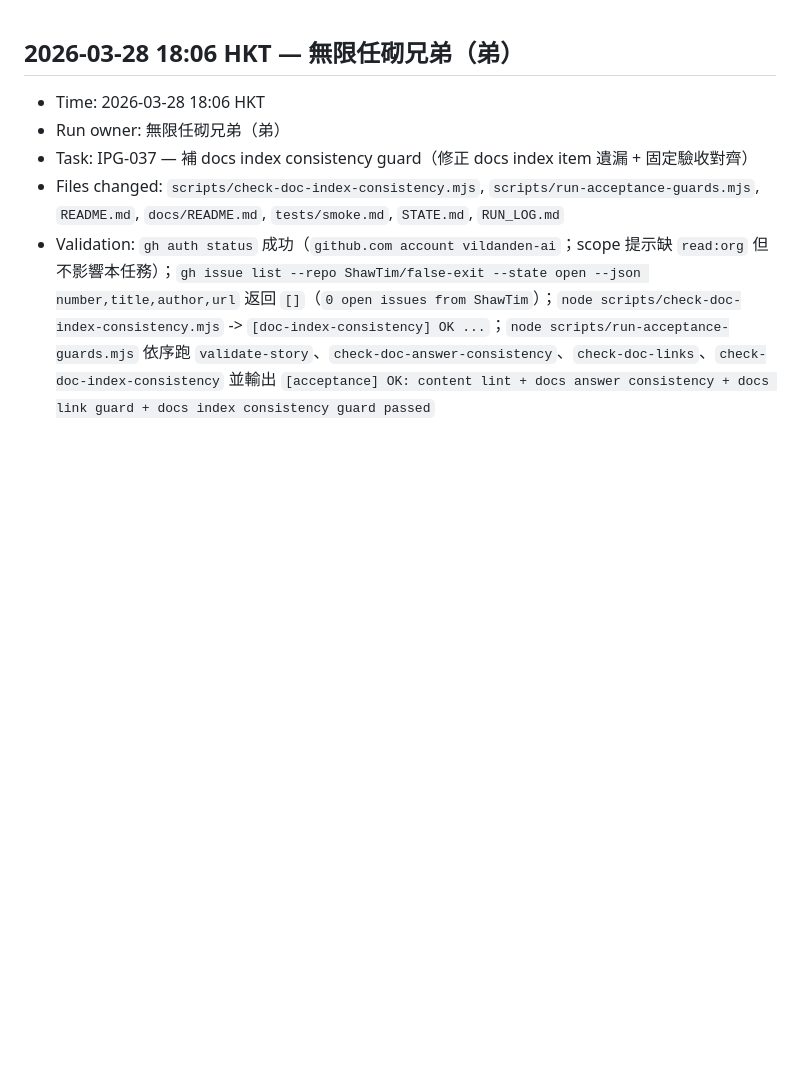
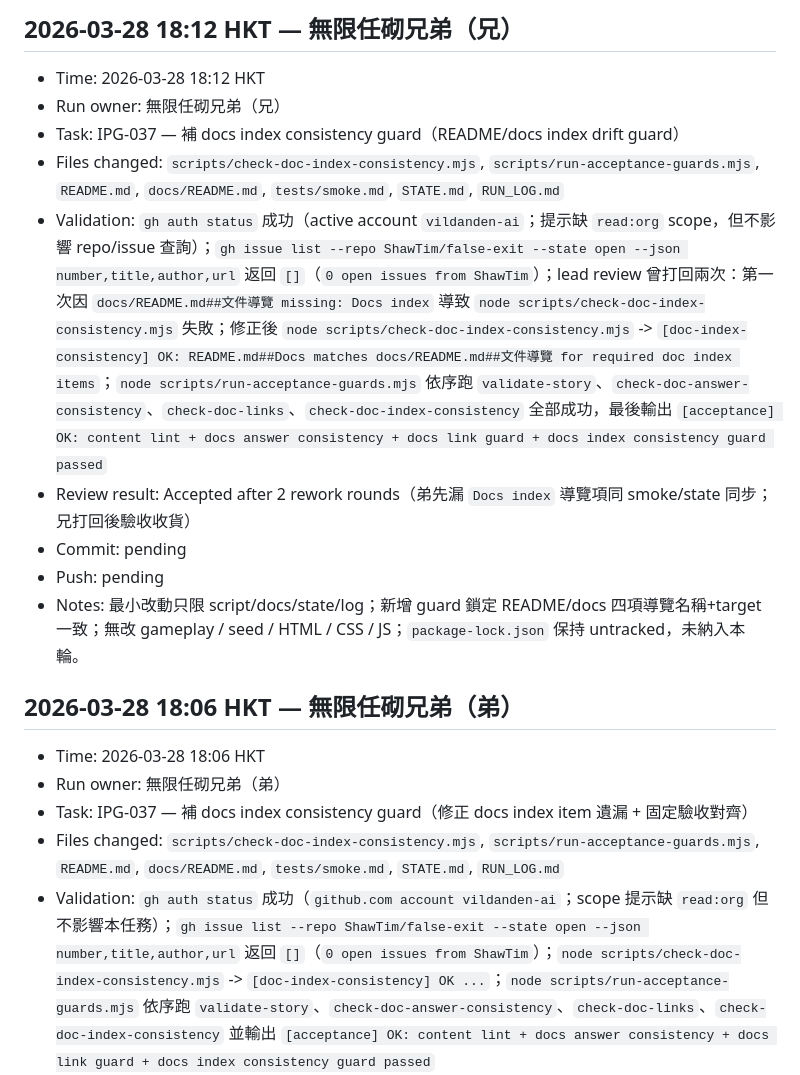
Before and after one commit to ShawTim/false-exit, a Markdown page: RUN_LOG.md, the part around the change. GitHub-like rendering; blank space fills up the shorter version.

Commit message:
docs: add docs index consistency guard

```diff
--- a/RUN_LOG.md
+++ b/RUN_LOG.md
@@ -1,3 +1,14 @@
+
+## 2026-03-28 18:12 HKT — 無限任砌兄弟（兄）
+- Time: 2026-03-28 18:12 HKT
+- Run owner: 無限任砌兄弟（兄）
+- Task: IPG-037 — 補 docs index consistency guard（README/docs index drift guard）
+- Files changed: `scripts/check-doc-index-consistency.mjs`, `scripts/run-acceptance-guards.mjs`, `README.md`, `docs/README.md`, `tests/smoke.md`, `STATE.md`, `RUN_LOG.md`
+- Validation: `gh auth status` 成功（active account `vildanden-ai`；提示缺 `read:org` scope，但不影響 repo/issue 查詢）；`gh issue list --repo ShawTim/false-exit --state open --json number,title,author,url` 返回 `[]`（`0 open issues from ShawTim`）；lead review 曾打回兩次：第一次因 `docs/README.md##文件導覽 missing: Docs index` 導致 `node scripts/check-doc-index-consistency.mjs` 失敗；修正後 `node scripts/check-doc-index-consistency.mjs` -> `[doc-index-consistency] OK: README.md##Docs matches docs/README.md##文件導覽 for required doc index items`；`node scripts/run-acceptance-guards.mjs` 依序跑 `validate-story`、`check-doc-answer-consistency`、`check-doc-links`、`check-doc-index-consistency` 全部成功，最後輸出 `[acceptance] OK: content lint + docs answer consistency + docs link guard + docs index consistency guard passed`
+- Review result: Accepted after 2 rework rounds（弟先漏 `Docs index` 導覽項同 smoke/state 同步；兄打回後驗收收貨）
+- Commit: pending
+- Push: pending
+- Notes: 最小改動只限 script/docs/state/log；新增 guard 鎖定 README/docs 四項導覽名稱+target 一致；無改 gameplay / seed / HTML / CSS / JS；`package-lock.json` 保持 untracked，未納入本輪。
 
 ## 2026-03-28 18:06 HKT — 無限任砌兄弟（弟）
 - Time: 2026-03-28 18:06 HKT
```
